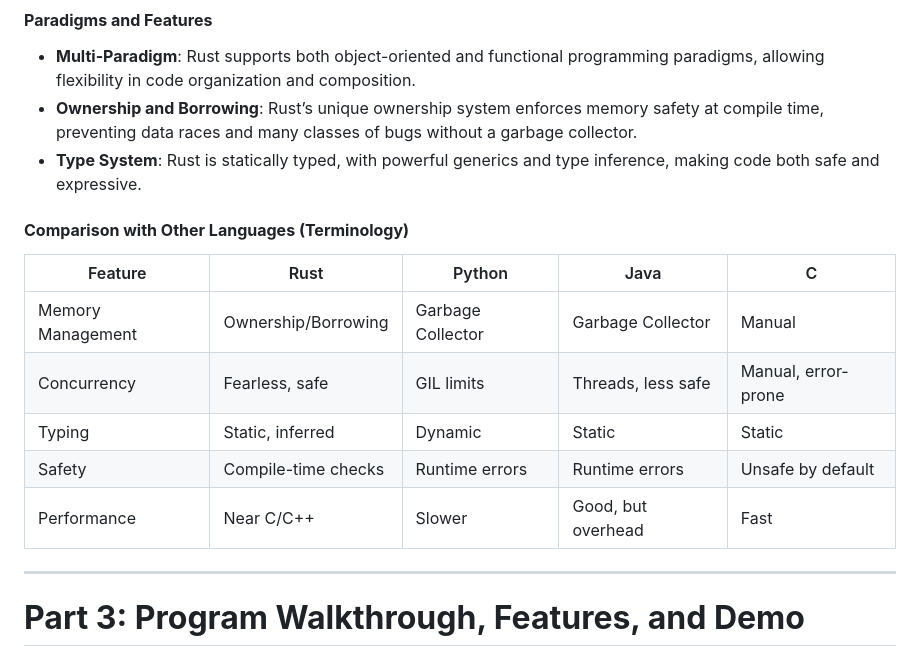
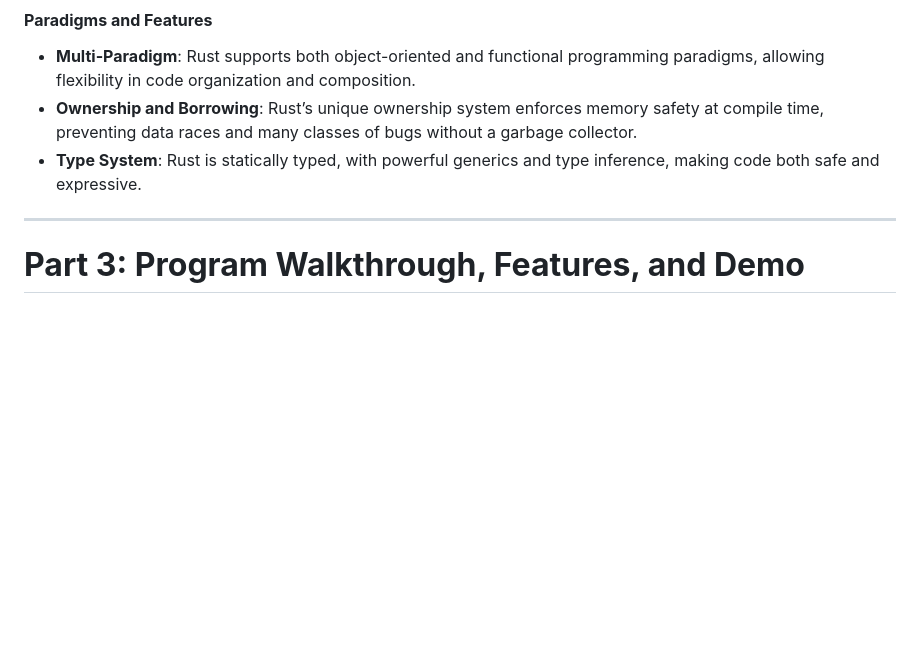
Before and after one commit to jwmarb/nurl, a Markdown page: script.md, the part around one of its changes. Rendered like a GitHub page; blank space fills up the shorter version.

```diff
--- a/script.md
+++ b/script.md
@@ -138,16 +260,6 @@ So, we have used a good amount of other languages throughout our times as CS maj
 - **Multi-Paradigm**: Rust supports both object-oriented and functional programming paradigms, allowing flexibility in code organization and composition.
 - **Ownership and Borrowing**: Rust’s unique ownership system enforces memory safety at compile time, preventing data races and many classes of bugs without a garbage collector.
 - **Type System**: Rust is statically typed, with powerful generics and type inference, making code both safe and expressive.
-
-#### **Comparison with Other Languages (Terminology)**
-
-| Feature           | Rust                  | Python             | Java               | C                   |
-|-------------------|----------------------|--------------------|--------------------|---------------------|
-| Memory Management | Ownership/Borrowing  | Garbage Collector  | Garbage Collector  | Manual              |
-| Concurrency       | Fearless, safe       | GIL limits         | Threads, less safe | Manual, error-prone |
-| Typing            | Static, inferred     | Dynamic            | Static             | Static              |
-| Safety            | Compile-time checks  | Runtime errors     | Runtime errors     | Unsafe by default   |
-| Performance       | Near C/C++           | Slower             | Good, but overhead | Fast                |
 
 ---
 
```
Also changed, not shown: other parts of script.md (+124 -2 lines).
